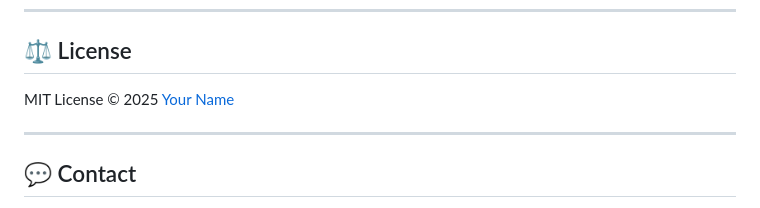
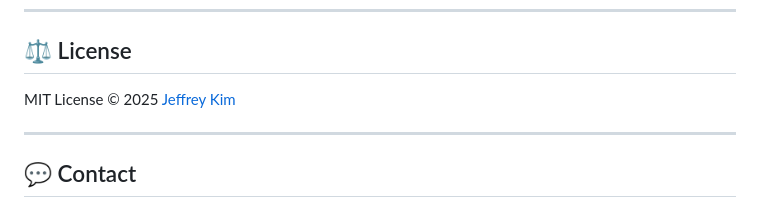
Before and after one commit to omakasekim/crypto-widget, a Markdown page: README.md, the part around the change. Drawn GitHub-style.

```diff
--- a/README.md
+++ b/README.md
@@ -108,7 +108,7 @@ electron-packager . MyWidget --platform=win32 --arch=x64 --out=release-builds --
 
 ## ⚖️ License
 
-MIT License © 2025 [Your Name](https://github.com/omakasekim)
+MIT License © 2025 [Jeffrey Kim](https://github.com/omakasekim)
 
 ---
 
```
